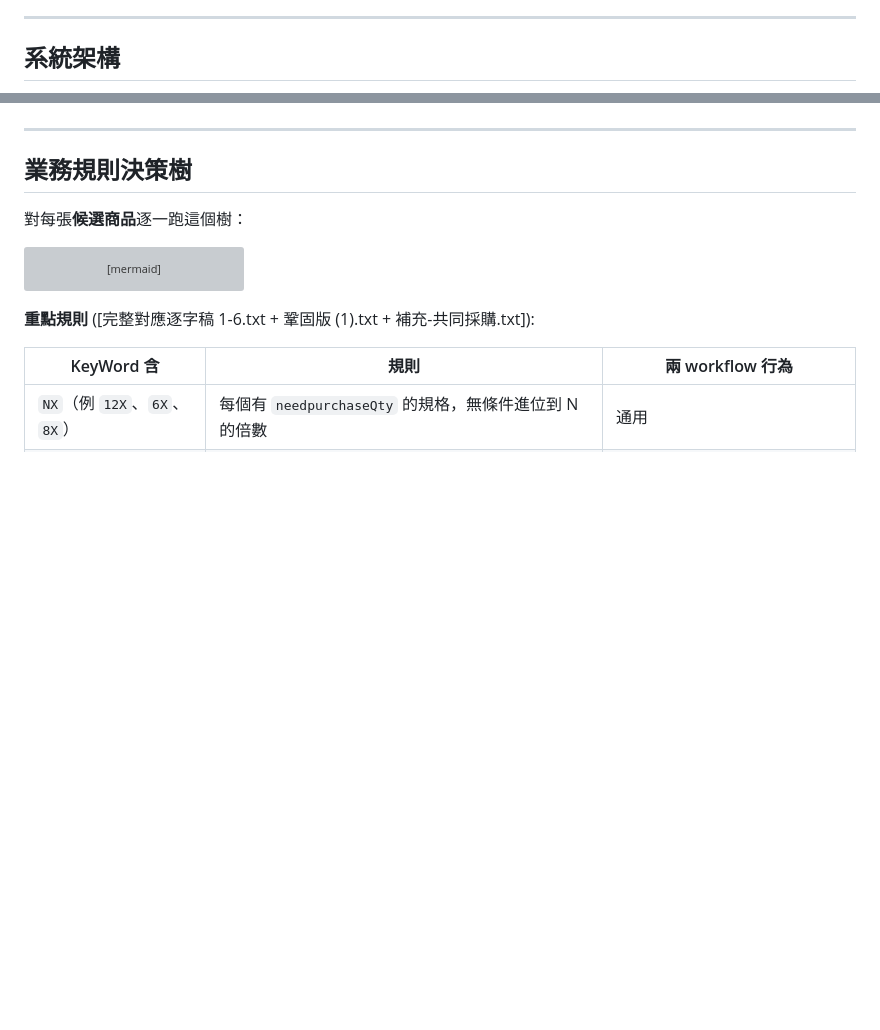
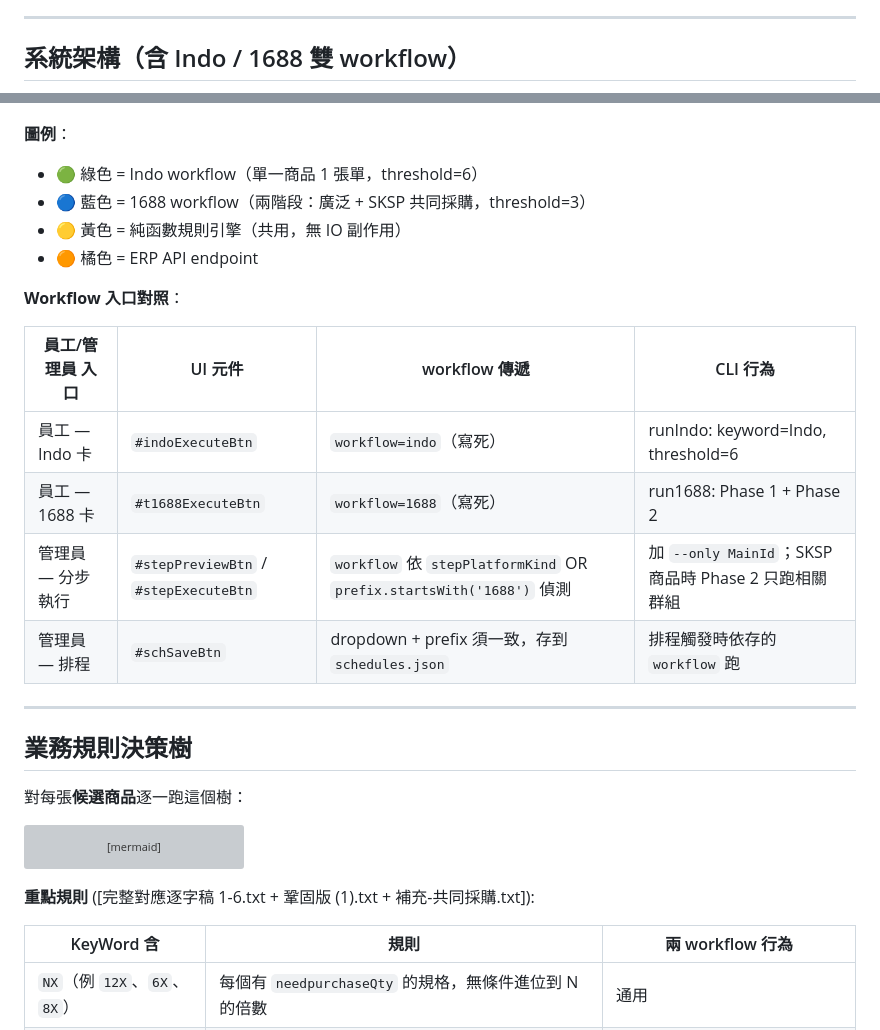
Before and after one commit to mamiclores-cloud/Justin-ERP-purchase, a Markdown page: README.md, 2 parts joined by grey strips. Drawn GitHub-style; blank space fills up the shorter version; grey boxes are pictures that could not be loaded.

````diff
--- a/README.md
+++ b/README.md
@@ -32,7 +32,7 @@
 
 ---
 
-## 系統架構
+## 系統架構（含 Indo / 1688 雙 workflow）
 
 ```mermaid
 graph TB
@@ -90,4 +106,19 @@ graph TB
 ```
+
+**圖例**：
+- 🟢 綠色 = Indo workflow（單一商品 1 張單，threshold=6）
+- 🔵 藍色 = 1688 workflow（兩階段：廣泛 + SKSP 共同採購，threshold=3）
+- 🟡 黃色 = 純函數規則引擎（共用，無 IO 副作用）
+- 🟠 橘色 = ERP API endpoint
+
+**Workflow 入口對照**：
+
+| 員工/管理員 入口 | UI 元件 | workflow 傳遞 | CLI 行為 |
+|---|---|---|---|
+| 員工 — Indo 卡 | `#indoExecuteBtn` | `workflow=indo`（寫死）| runIndo: keyword=Indo, threshold=6 |
+| 員工 — 1688 卡 | `#t1688ExecuteBtn` | `workflow=1688`（寫死）| run1688: Phase 1 + Phase 2 |
+| 管理員 — 分步執行 | `#stepPreviewBtn` / `#stepExecuteBtn` | `workflow` 依 `stepPlatformKind` OR `prefix.startsWith('1688')` 偵測 | 加 `--only MainId`；SKSP 商品時 Phase 2 只跑相關群組 |
+| 管理員 — 排程 | `#schSaveBtn` | dropdown + prefix 須一致，存到 `schedules.json` | 排程觸發時依存的 `workflow` 跑 |
 
 ---
 
````
Also changed, not shown: other parts of README.md (+53 -37 lines).
